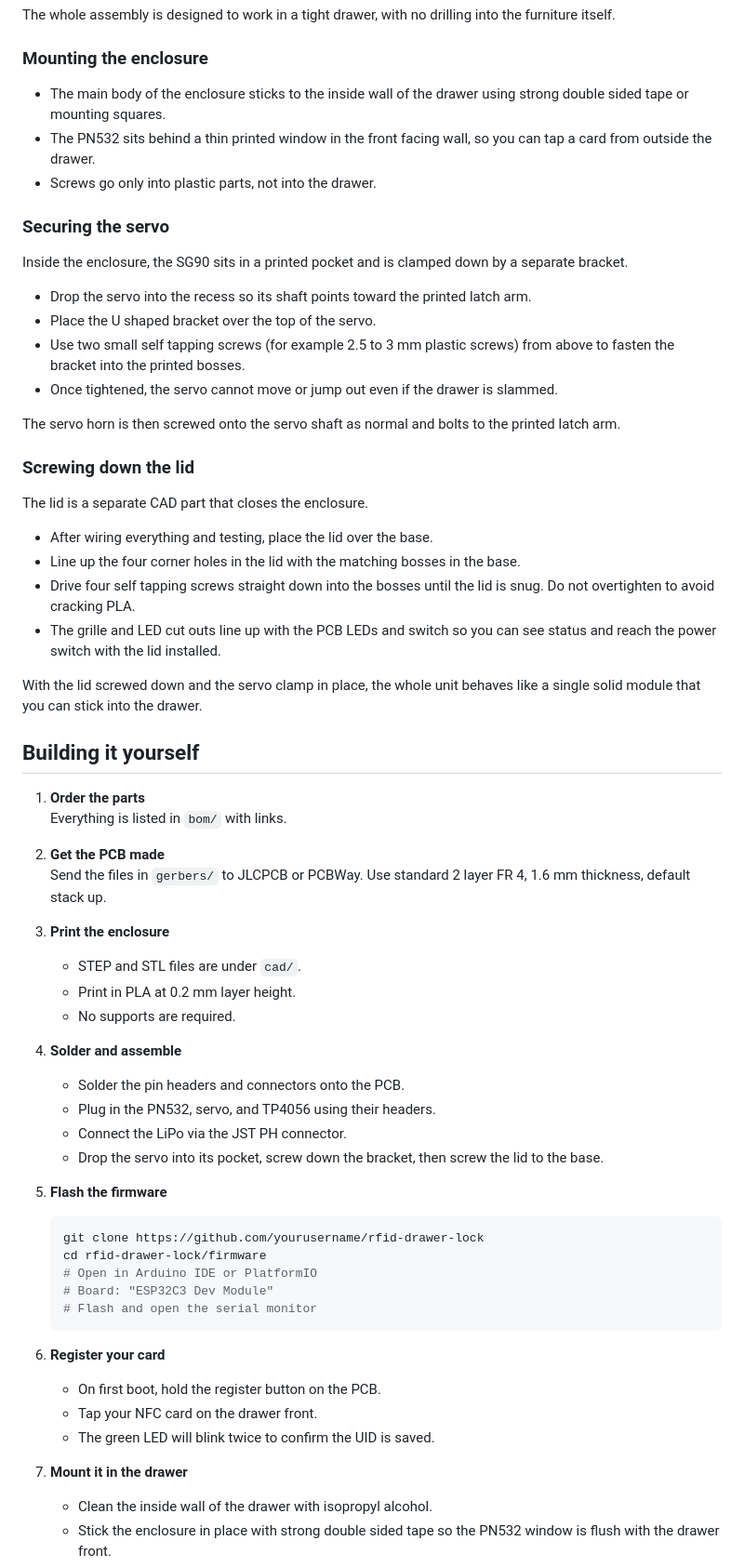
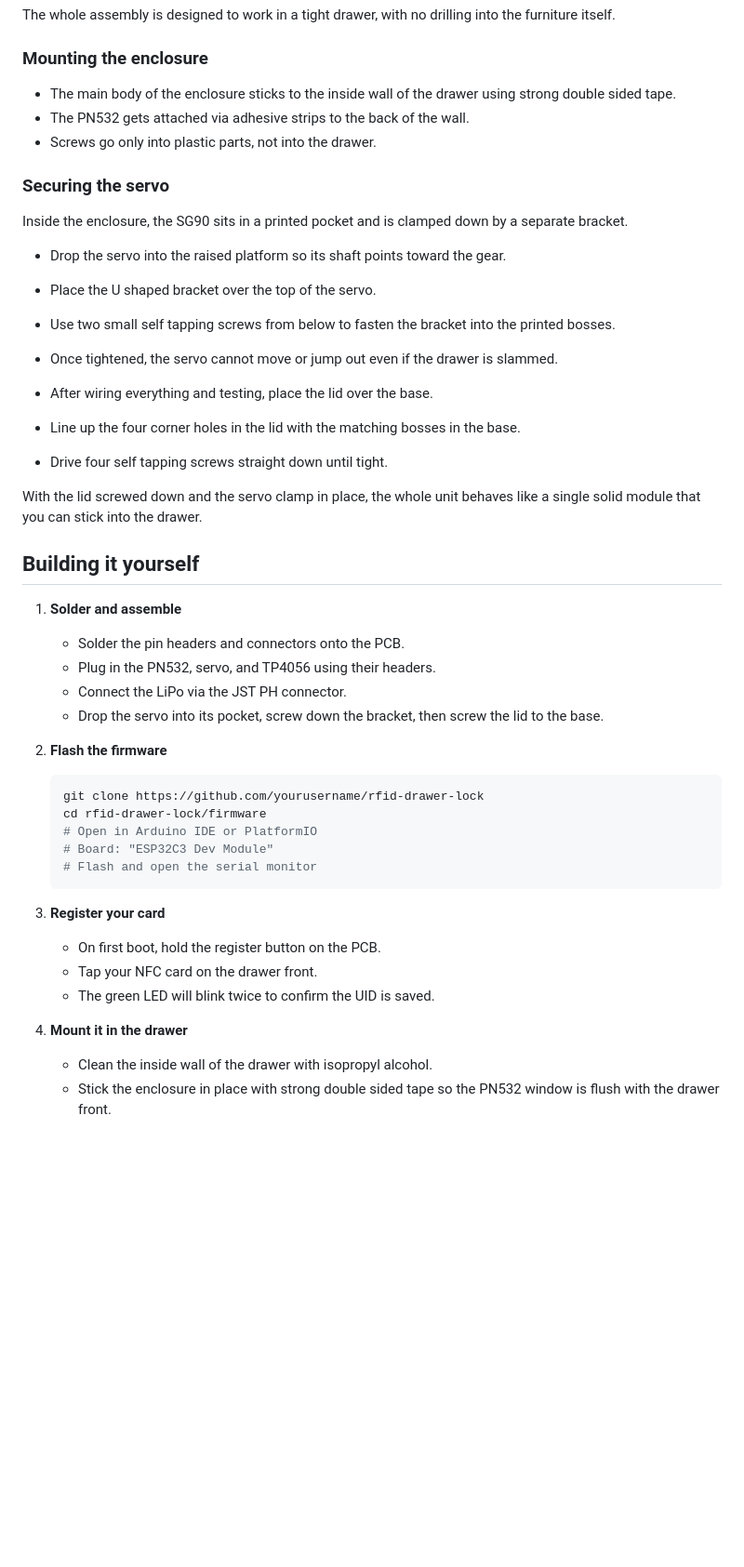
Before and after one commit to ata-crtl/rfid-drawer-lock, a Markdown page: README.md, the part around one of its changes. Shown at 93% size. GitHub-like rendering; blank space fills up the shorter version.

````diff
--- a/README.md
+++ b/README.md
@@ -138,29 +125,22 @@ The whole assembly is designed to work in a tight drawer, with no drilling into
 
 ### Mounting the enclosure
 
-- The main body of the enclosure sticks to the inside wall of the drawer using strong double sided tape or mounting squares.
-- The PN532 sits behind a thin printed window in the front facing wall, so you can tap a card from outside the drawer.
+- The main body of the enclosure sticks to the inside wall of the drawer using strong double sided tape.
+- The PN532 gets attached via adhesive strips to the back of the wall.
 - Screws go only into plastic parts, not into the drawer.
 
 ### Securing the servo
 
 Inside the enclosure, the SG90 sits in a printed pocket and is clamped down by a separate bracket.
 
-- Drop the servo into the recess so its shaft points toward the printed latch arm.
+- Drop the servo into the raised platform so its shaft points toward the gear.
 - Place the U shaped bracket over the top of the servo.
-- Use two small self tapping screws (for example 2.5 to 3 mm plastic screws) from above to fasten the bracket into the printed bosses.
+- Use two small self tapping screws  from below to fasten the bracket into the printed bosses.
 - Once tightened, the servo cannot move or jump out even if the drawer is slammed.
-
-The servo horn is then screwed onto the servo shaft as normal and bolts to the printed latch arm.
-
-### Screwing down the lid
-
-The lid is a separate CAD part that closes the enclosure.
 
 - After wiring everything and testing, place the lid over the base.
 - Line up the four corner holes in the lid with the matching bosses in the base.
-- Drive four self tapping screws straight down into the bosses until the lid is snug. Do not overtighten to avoid cracking PLA.
-- The grille and LED cut outs line up with the PCB LEDs and switch so you can see status and reach the power switch with the lid installed.
+- Drive four self tapping screws straight down until tight.
 
 With the lid screwed down and the servo clamp in place, the whole unit behaves like a single solid module that you can stick into the drawer.
 
@@ -168,24 +148,14 @@ With the lid screwed down and the servo clamp in place, the whole unit behaves l
 
 ## Building it yourself
 
-1. **Order the parts**
-   Everything is listed in `bom/` with links.
 
-2. **Get the PCB made**
-   Send the files in `gerbers/` to JLCPCB or PCBWay. Use standard 2 layer FR 4, 1.6 mm thickness, default stack up.
-
-3. **Print the enclosure**
-   - STEP and STL files are under `cad/`.
-   - Print in PLA at 0.2 mm layer height.
-   - No supports are required.
-
-4. **Solder and assemble**
+1. **Solder and assemble**
    - Solder the pin headers and connectors onto the PCB.
    - Plug in the PN532, servo, and TP4056 using their headers.
    - Connect the LiPo via the JST PH connector.
    - Drop the servo into its pocket, screw down the bracket, then screw the lid to the base.
 
-5. **Flash the firmware**
+2. **Flash the firmware**
 
    ```bash
    git clone https://github.com/yourusername/rfid-drawer-lock
@@ -195,13 +165,13 @@ With the lid screwed down and the servo clamp in place, the whole unit behaves l
    # Flash and open the serial monitor
    ```
 
-6. **Register your card**
+3. **Register your card**
 
    - On first boot, hold the register button on the PCB.
    - Tap your NFC card on the drawer front.
    - The green LED will blink twice to confirm the UID is saved.
 
-7. **Mount it in the drawer**
+4. **Mount it in the drawer**
 
    - Clean the inside wall of the drawer with isopropyl alcohol.
    - Stick the enclosure in place with strong double sided tape so the PN532 window is flush with the drawer front.
````
Also changed, not shown: other parts of README.md (+0 -13 lines).
